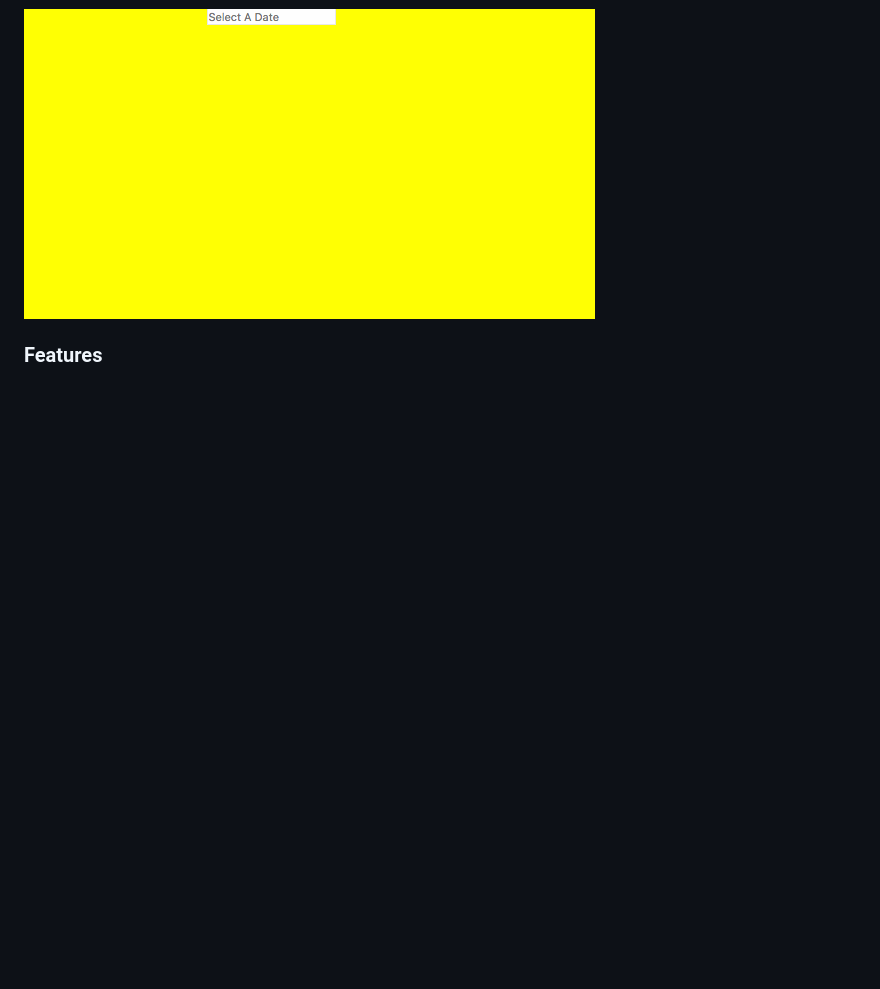
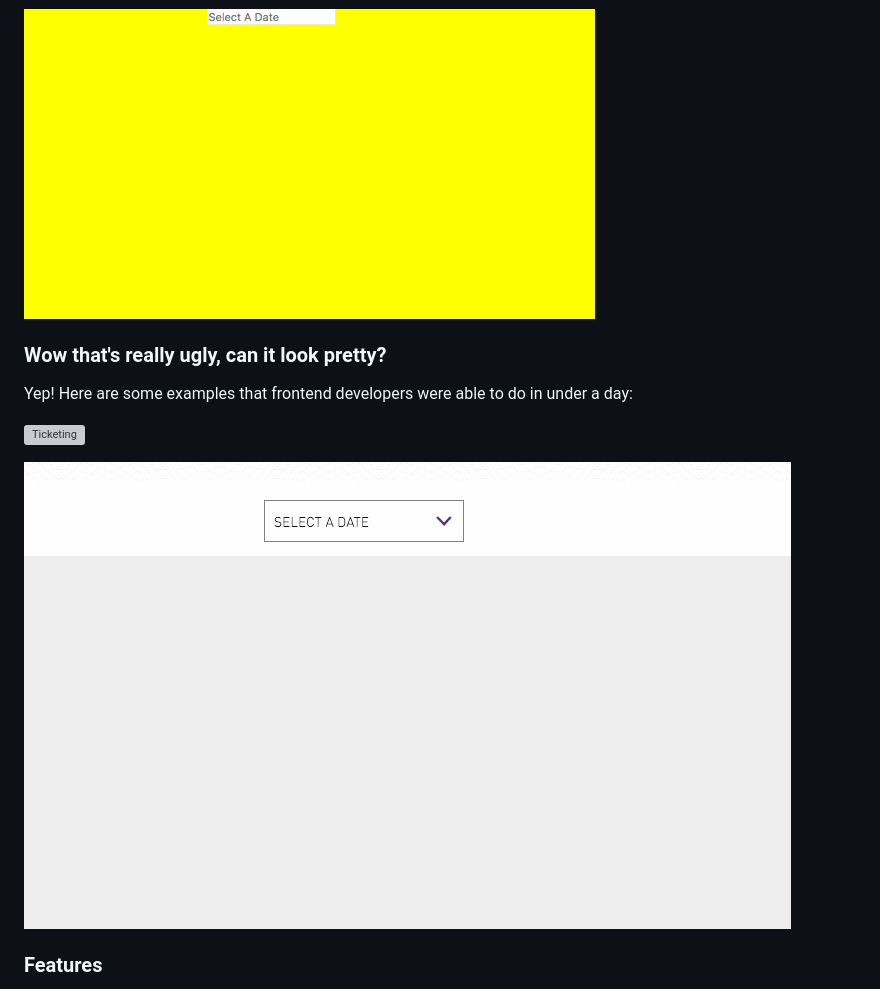
Before and after one commit to jkosoy/UglyDate, a Markdown page: README.md, the part around the change. Drawn GitHub-style; pictures changed too: example-hotel.gif (added); blank space fills up the shorter version; grey boxes are pictures that could not be loaded.

Commit message:
Added some pretty examples.

```diff
--- a/README.md
+++ b/README.md
@@ -10,6 +10,13 @@ UglyDate handles date ranges well and that's all. As a purpose specific componen
 
 ![Desktop](https://github.com/jkosoy/UglyDate/raw/master/desktop.gif)
 
+### Wow that's really ugly, can it look pretty?
+
+Yep! Here are some examples that frontend developers were able to do in under a day:
+
+![Ticketing](https://github.com/jkosoy/UglyDate/raw/master/example-ticketing.gif)
+
+![Hotel Site](https://github.com/jkosoy/UglyDate/raw/master/example-hotel.gif)
 
 ### Features
 
```
Also changed, not shown: 1 other file.
